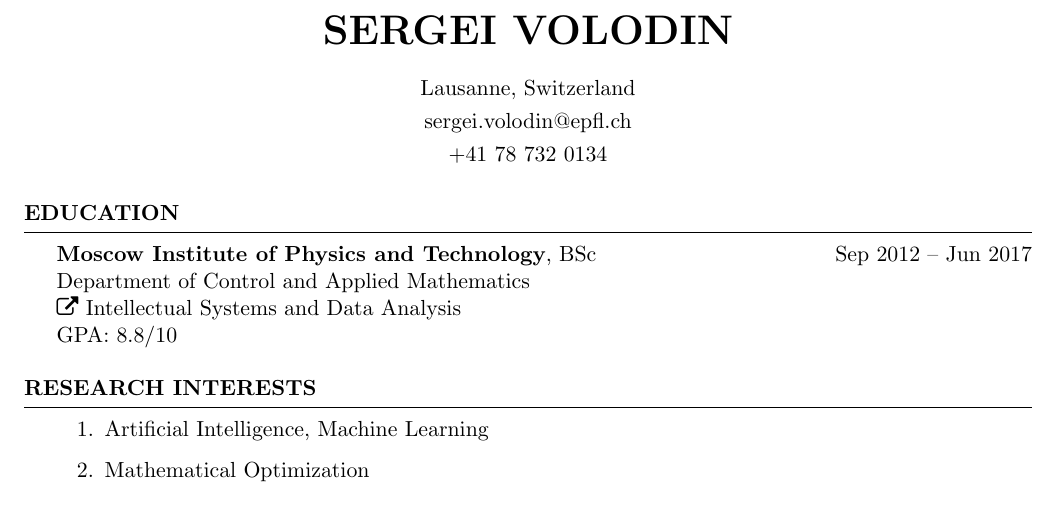
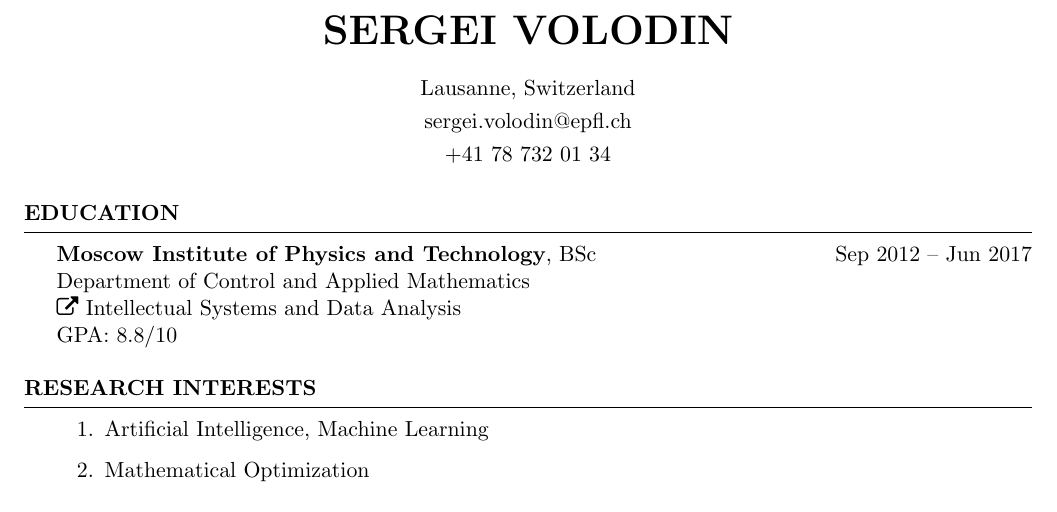
Before and after one commit to sergeivolodin/cv, a LaTeX CV (VolodinSergeiCV.tex): part of page 1 of 2, cut so that both start at the same text. Compiled offline with pdfLaTeX.

Commit message:
Add space

```diff
--- a/VolodinSergeiCV.tex
+++ b/VolodinSergeiCV.tex
@@ -27,7 +27,7 @@
 
 \name{Sergei Volodin}
 \address{sergei.volodin@epfl.ch}
-\address{+41 78 732 0134}
+\address{+41 78 732 01 34}
 \address{Lausanne, Switzerland}
 %\address{Birth date: 3 October 1994}
 
```
Also changed, not shown: VolodinSergeiCV.pdf.
